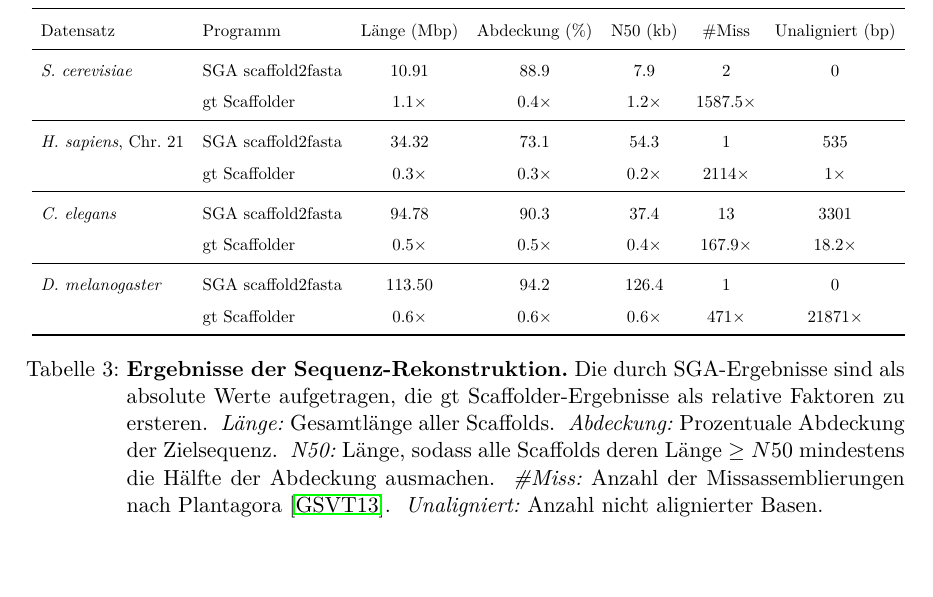
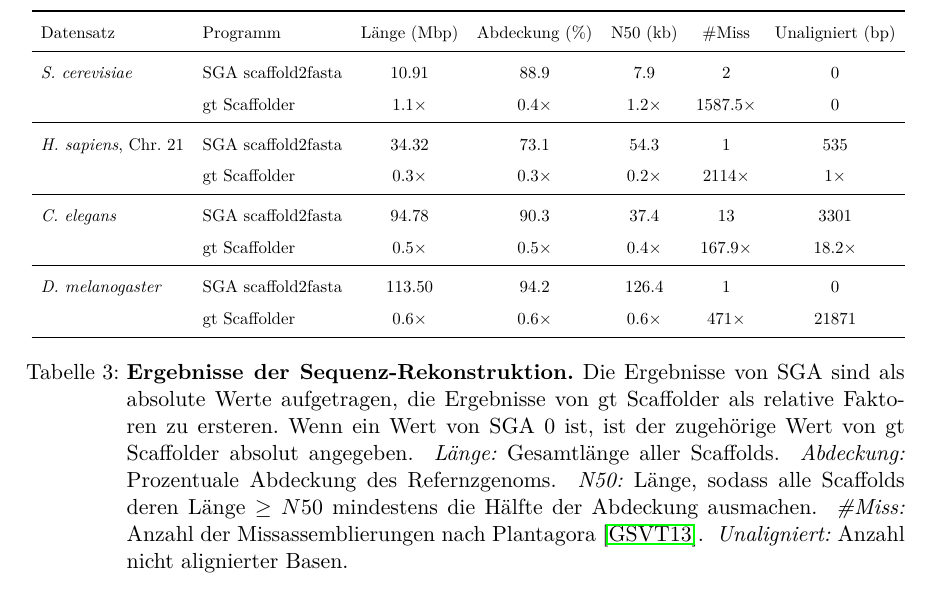
Before and after one commit to dorleosterode/gt-scaffold, a LaTeX paper (doc/ausarbeitung.tex): part of page 19 of 26, cut so that both start at the same text. Compiled offline with pdfLaTeX.

Commit message:
tabelle 3 die unterschrift leich umformuliert. bei wert 0 den absolut wert statt faktor angegeben

```diff
--- a/doc/ausarbeitung.tex
+++ b/doc/ausarbeitung.tex
@@ -888,7 +888,7 @@ besitzen gleichzeitig weniger missassemblierte Positionen.
       & SGA scaffold2fasta  & 10.91  &    88.9     &  7.9        &
       2 & 0\\
       & gt Scaffolder & $1.1\times$  & $0.4\times$ & $1.2\times$ &
-      $1587.5\times$ & \\
+      $1587.5\times$ & 0\\
       \midrule
       \textit{H. sapiens}, Chr. 21
       & SGA scaffold2fasta  & 34.32  &      73.1   &  54.3       &
@@ -906,15 +906,15 @@ besitzen gleichzeitig weniger missassemblierte Positionen.
       & SGA scaffold2fasta  & 113.50 &      94.2   &  126.4      &
       1  & 0 \\
       & gt Scaffolder & $0.6\times$  & $0.6\times$ & $0.6\times$ &
-      $471\times$ & $21871\times$\\
+      $471\times$ & $21871$\\
       \bottomrule
   \end{tabular}}
   \caption{\label{tab: Rekonstruktion}\textbf{Ergebnisse der
-  Sequenz-Rekonstruktion.} Die durch
-  SGA-Ergebnisse sind als absolute Werte aufgetragen, die gt
-  Scaffolder-Ergebnisse als relative Faktoren zu ersteren.
+      Sequenz-Rekonstruktion.} Die Ergebnisse von SGA sind als absolute Werte aufgetragen,
+    die Ergebnisse von gt Scaffolder als relative Faktoren zu ersteren. Wenn ein Wert von
+    SGA 0 ist, ist der zugehörige Wert von gt Scaffolder absolut angegeben.
   ~\textit{Länge:} Gesamtlänge aller Scaffolds.
-  ~\textit{Abdeckung:} Prozentuale Abdeckung der Zielsequenz.
+  ~\textit{Abdeckung:} Prozentuale Abdeckung des Refernzgenoms.
   ~\textit{N50:} Länge, sodass alle Scaffolds deren Länge $\geq N50$ mindestens
   die Hälfte der Abdeckung ausmachen.
   ~\textit{\#Miss:} Anzahl der Missassemblierungen nach
```
